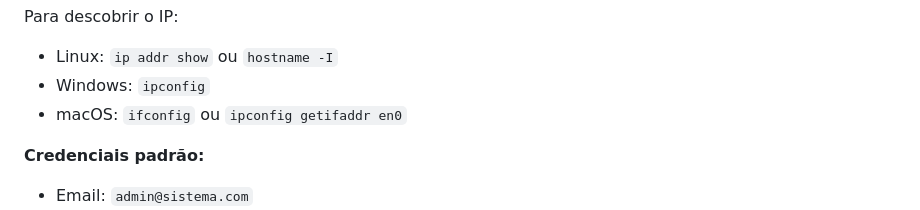
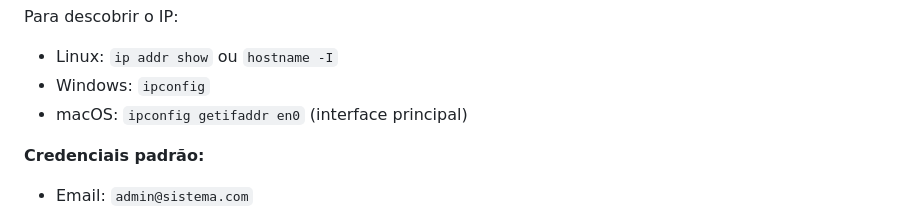
Before and after one commit to Mlocoes/AlugueisV5, a Markdown page: QUICKSTART.md, the part around the change. Drawn GitHub-style.

```diff
--- a/QUICKSTART.md
+++ b/QUICKSTART.md
@@ -55,7 +55,7 @@ Exemplo: `http://192.168.1.100:8000`
 Para descobrir o IP:
 - Linux: `ip addr show` ou `hostname -I`
 - Windows: `ipconfig`
-- macOS: `ifconfig` ou `ipconfig getifaddr en0`
+- macOS: `ipconfig getifaddr en0` (interface principal)
 
 **Credenciais padrão:**
 - Email: `admin@sistema.com`
```
Also changed, not shown: README.md (+7 -2 lines).
